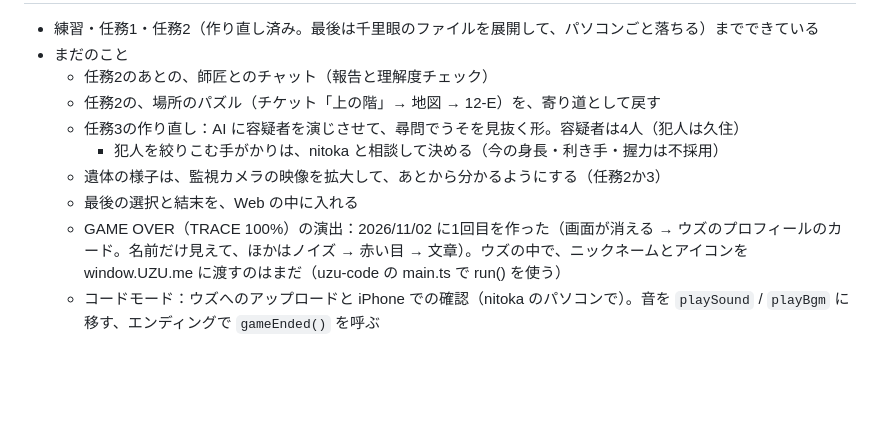
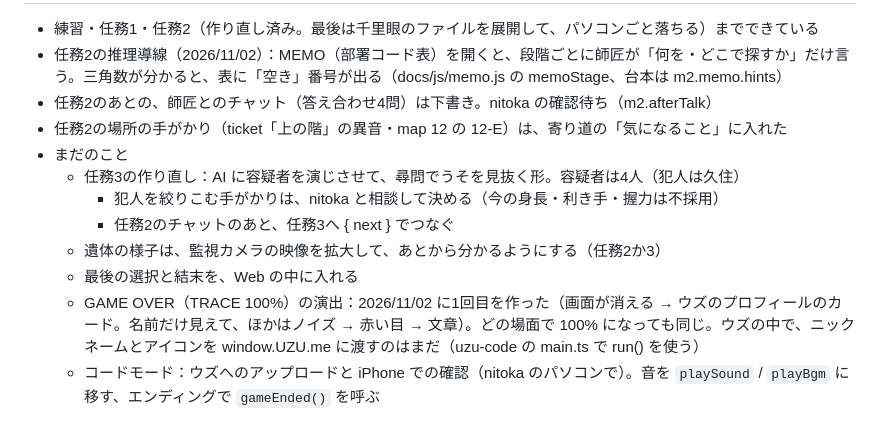
Before and after one commit to xnitokax/blind-spot, a Markdown page: CLAUDE.md, the part around one of its changes. Rendered like a GitHub page; blank space fills up the shorter version.

Commit message:
CLAUDE.md：いまの状況を 2026/11/02 に（任務2の推理導線・チャットの下書き・場所の手がかり）
Co-Authored-By: Claude Opus 5.5 <noreply@anthropic.com>

```diff
--- a/CLAUDE.md
+++ b/CLAUDE.md
@@ -47,11 +47,13 @@
 
 - 練習・任務1・任務2（作り直し済み。最後は千里眼のファイルを展開して、パソコンごと落ちる）までできている
+- 任務2の推理導線（2026/11/02）：MEMO（部署コード表）を開くと、段階ごとに師匠が「何を・どこで探すか」だけ言う。三角数が分かると、表に「空き」番号が出る（docs/js/memo.js の memoStage、台本は m2.memo.hints）
+- 任務2のあとの、師匠とのチャット（答え合わせ4問）は下書き。nitoka の確認待ち（m2.afterTalk）
+- 任務2の場所の手がかり（ticket「上の階」の異音・map 12 の 12-E）は、寄り道の「気になること」に入れた
 - まだのこと
-  - 任務2のあとの、師匠とのチャット（報告と理解度チェック）
-  - 任務2の、場所のパズル（チケット「上の階」→ 地図 → 12-E）を、寄り道として戻す
   - 任務3の作り直し：AI に容疑者を演じさせて、尋問でうそを見抜く形。容疑者は4人（犯人は久住）
     - 犯人を絞りこむ手がかりは、nitoka と相談して決める（今の身長・利き手・握力は不採用）
+    - 任務2のチャットのあと、任務3へ { next } でつなぐ
   - 遺体の様子は、監視カメラの映像を拡大して、あとから分かるようにする（任務2か3）
   - 最後の選択と結末を、Web の中に入れる
-  - GAME OVER（TRACE 100%）の演出：2026/11/02 に1回目を作った（画面が消える → ウズのプロフィールのカード。名前だけ見えて、ほかはノイズ → 赤い目 → 文章）。ウズの中で、ニックネームとアイコンを window.UZU.me に渡すのはまだ（uzu-code の main.ts で run() を使う）
+  - GAME OVER（TRACE 100%）の演出：2026/11/02 に1回目を作った（画面が消える → ウズのプロフィールのカード。名前だけ見えて、ほかはノイズ → 赤い目 → 文章）。どの場面で 100% になっても同じ。ウズの中で、ニックネームとアイコンを window.UZU.me に渡すのはまだ（uzu-code の main.ts で run() を使う）
   - コードモード：ウズへのアップロードと iPhone での確認（nitoka のパソコンで）。音を `playSound` / `playBgm` に移す、エンディングで `gameEnded()` を呼ぶ
```
Also changed, not shown: other parts of CLAUDE.md (+1 -1 lines).
